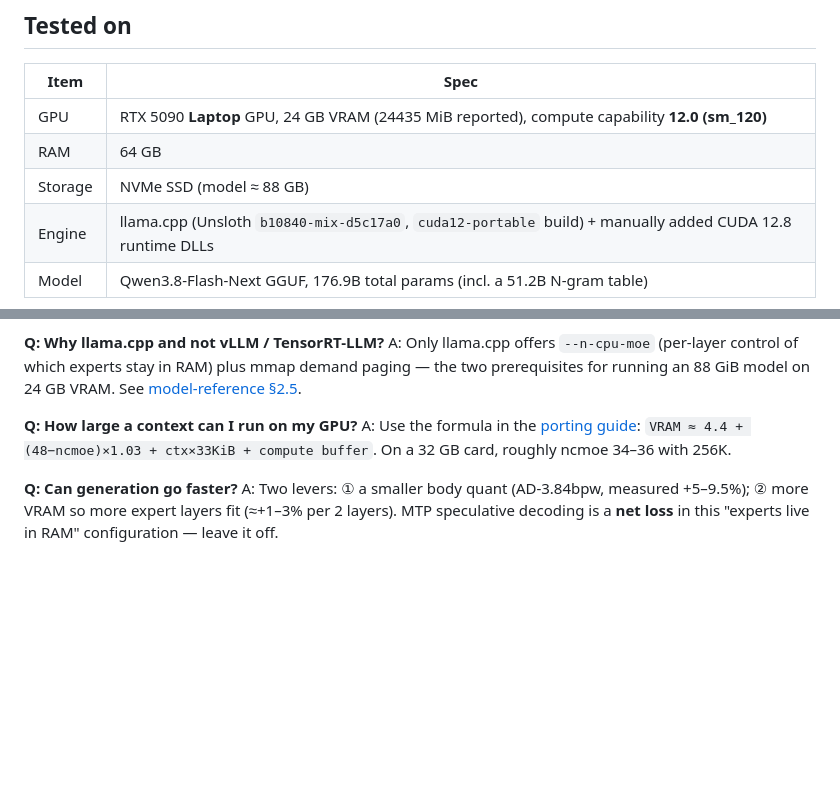
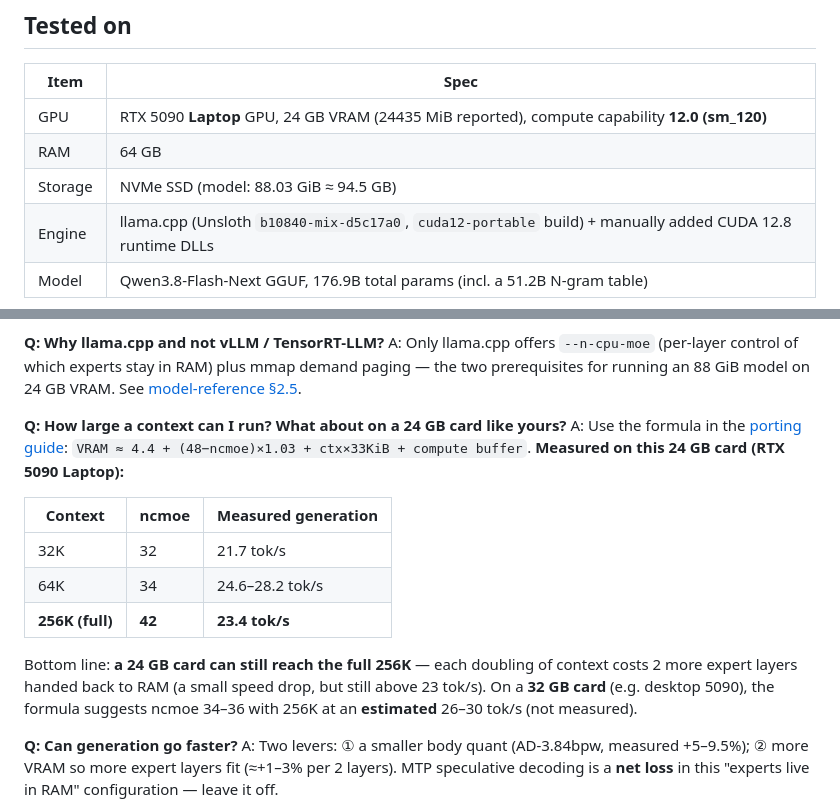
Before and after one commit to lifeidle/qwen3.8-flash-next-5090-laptop-256k, a Markdown page: README.en.md, 2 parts joined by grey strips. GitHub-like rendering; blank space fills up the shorter version.

Commit message:
FAQ: lead with measured 24 GB results, mark 32 GB as estimate

```diff
--- a/README.en.md
+++ b/README.en.md
@@ -75,7 +75,7 @@ llama-server \
 |---|---|
 | GPU | RTX 5090 **Laptop** GPU, 24 GB VRAM (24435 MiB reported), compute capability **12.0 (sm_120)** |
 | RAM | 64 GB |
-| Storage | NVMe SSD (model ≈ 88 GB) |
+| Storage | NVMe SSD (model: 88.03 GiB ≈ 94.5 GB) |
 | Engine | llama.cpp (Unsloth `b10840-mix-d5c17a0`, `cuda12-portable` build) + manually added CUDA 12.8 runtime DLLs |
 | Model | Qwen3.8-Flash-Next GGUF, 176.9B total params (incl. a 51.2B N-gram table) |
 
@@ -95,8 +95,18 @@ A: Three reasons: ① **no NVFP4 quant exists** for this model (full enumeration
 **Q: Why llama.cpp and not vLLM / TensorRT-LLM?**
 A: Only llama.cpp offers `--n-cpu-moe` (per-layer control of which experts stay in RAM) plus mmap demand paging — the two prerequisites for running an 88 GiB model on 24 GB VRAM. See [model-reference §2.5](./docs/model-reference.md).
 
-**Q: How large a context can I run on my GPU?**
-A: Use the formula in the [porting guide](./docs/porting-guide.md): `VRAM ≈ 4.4 + (48−ncmoe)×1.03 + ctx×33KiB + compute buffer`. On a 32 GB card, roughly ncmoe 34–36 with 256K.
+**Q: How large a context can I run? What about on a 24 GB card like yours?**
+A: Use the formula in the [porting guide](./docs/porting-guide.md): `VRAM ≈ 4.4 + (48−ncmoe)×1.03 + ctx×33KiB + compute buffer`.
+**Measured on this 24 GB card (RTX 5090 Laptop):**
+
+| Context | ncmoe | Measured generation |
+|---|---|---|
+| 32K | 32 | 21.7 tok/s |
+| 64K | 34 | 24.6–28.2 tok/s |
+| **256K (full)** | **42** | **23.4 tok/s** |
+
+Bottom line: **a 24 GB card can still reach the full 256K** — each doubling of context costs 2 more expert layers handed back to RAM (a small speed drop, but still above 23 tok/s).
+On a **32 GB card** (e.g. desktop 5090), the formula suggests ncmoe 34–36 with 256K at an **estimated** 26–30 tok/s (not measured).
 
 **Q: Can generation go faster?**
 A: Two levers: ① a smaller body quant (AD-3.84bpw, measured +5–9.5%); ② more VRAM so more expert layers fit (≈+1–3% per 2 layers). MTP speculative decoding is a **net loss** in this "experts live in RAM" configuration — leave it off.
```
